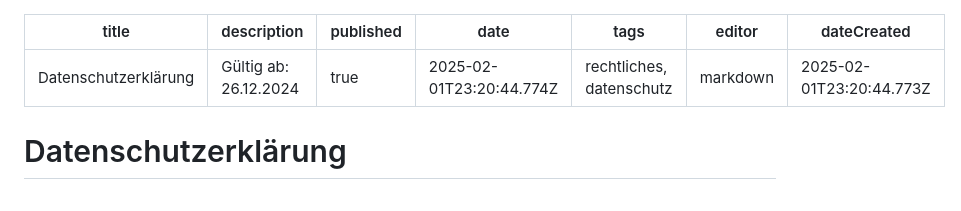
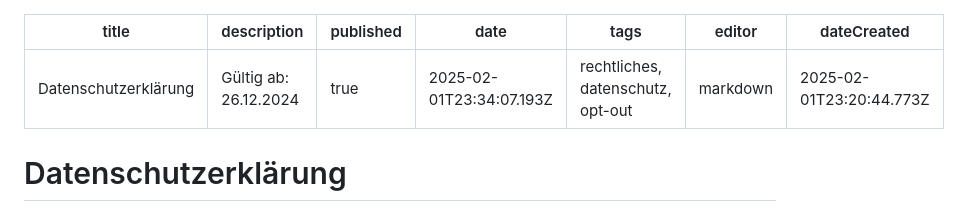
Before and after one commit to TanjunBot/docs, a Markdown page: legal/privacy-policy.md, the part around the change. GitHub-like rendering.

Commit message:
docs: update legal/privacy-policy

```diff
--- a/legal/privacy-policy.md
+++ b/legal/privacy-policy.md
@@ -2,8 +2,8 @@
 title: Datenschutzerklärung
 description: Gültig ab: 26.12.2024
 published: true
-date: 2025-02-01T23:20:44.774Z
-tags: rechtliches, datenschutz
+date: 2025-02-01T23:34:07.193Z
+tags: rechtliches, datenschutz, opt-out
 editor: markdown
 dateCreated: 2025-02-01T23:20:44.773Z
 ---
```
